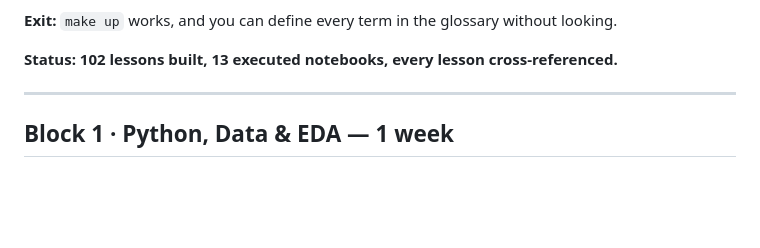
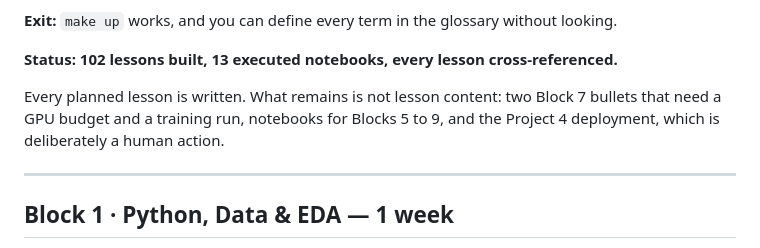
Before and after one commit to stylusnexus/deep-dive-ai-ml, a Markdown page: CURRICULUM.md, the part around one of its changes. Drawn GitHub-style; blank space fills up the shorter version.

```diff
--- a/CURRICULUM.md
+++ b/CURRICULUM.md
@@ -23,6 +23,10 @@ Environment that runs, pacing map, and the vocabulary everything else assumes.
 **Exit:** `make up` works, and you can define every term in the glossary without looking.
 
 **Status: 102 lessons built, 13 executed notebooks, every lesson cross-referenced.**
+
+Every planned lesson is written. What remains is not lesson content: two Block 7
+bullets that need a GPU budget and a training run, notebooks for Blocks 5 to 9,
+and the Project 4 deployment, which is deliberately a human action.
 
 ---
 
```
Also changed, not shown: other parts of CURRICULUM.md (+6 -6 lines).
